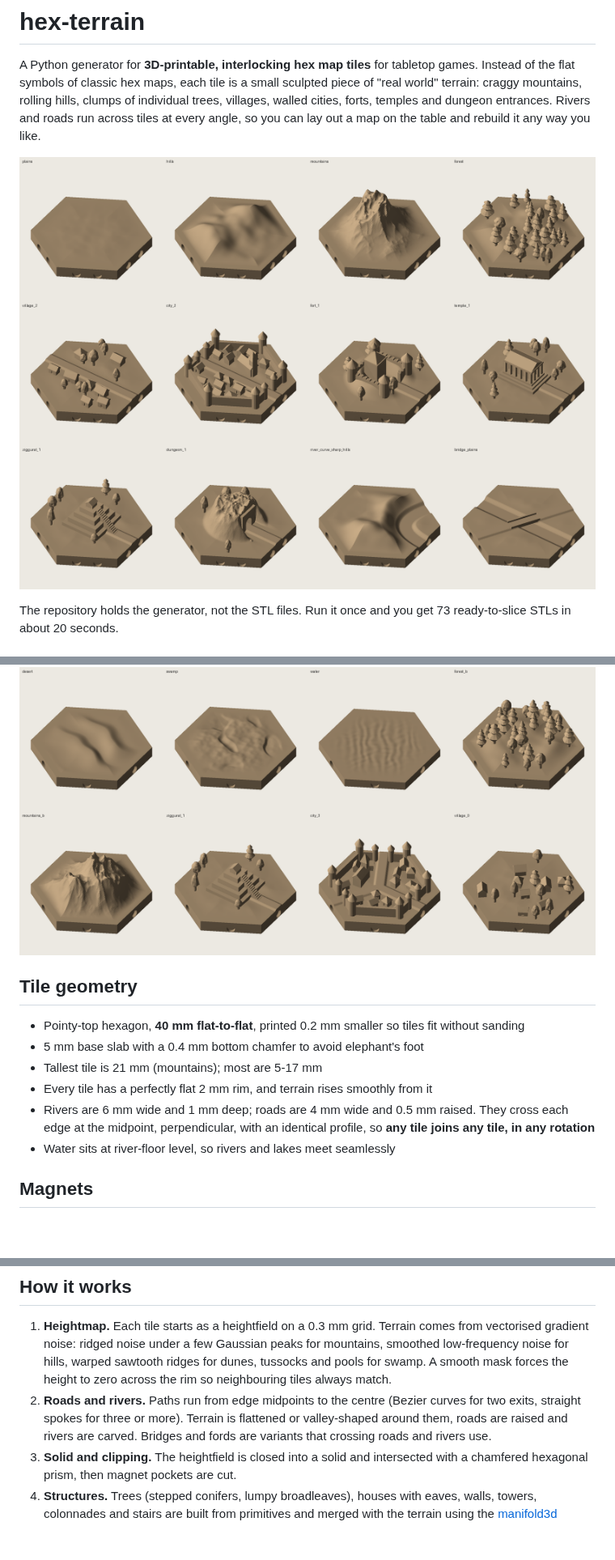
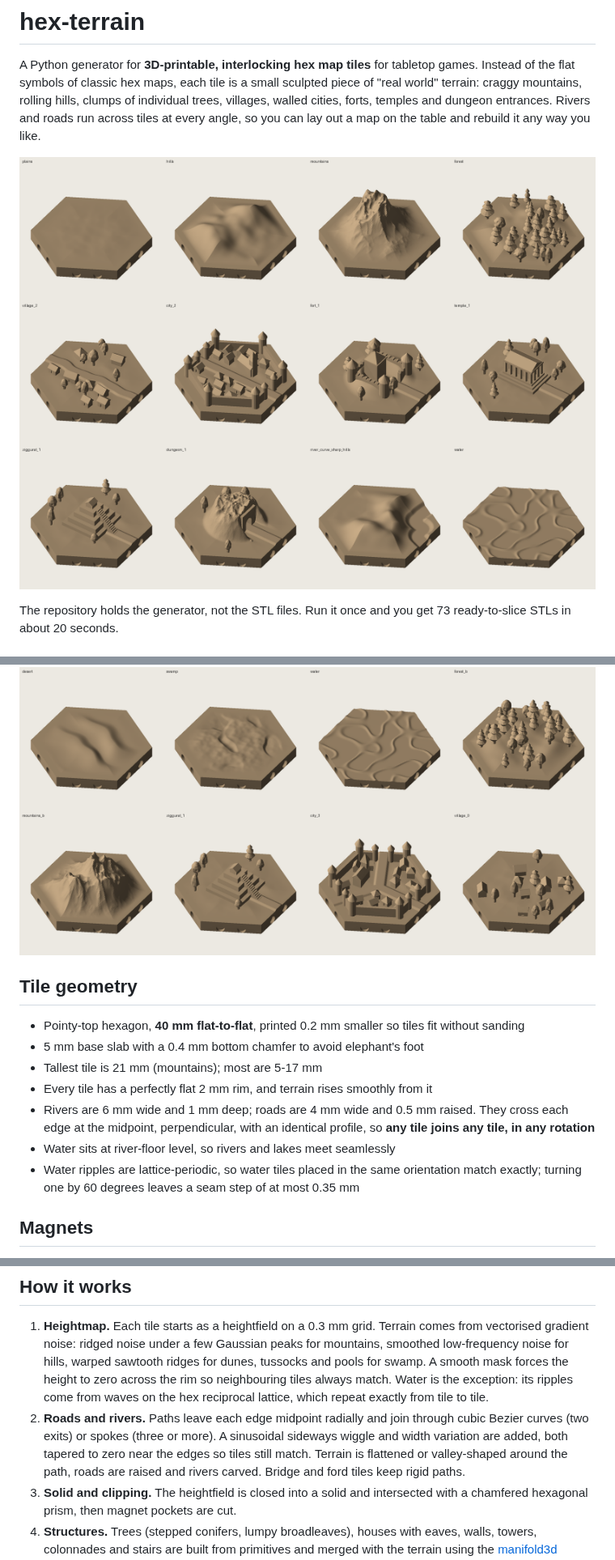
Before and after one commit to blakesha/hex-terrain, a Markdown page: README.md, 3 parts joined by grey strips. Shown at 81% size. Rendered like a GitHub page; pictures changed too: previews/misc.png, previews/overview.png; blank space fills up the shorter version.

```diff
--- a/README.md
+++ b/README.md
@@ -56,6 +68,8 @@ rivers flow straight into lakes.
   edge at the midpoint, perpendicular, with an identical profile, so
   **any tile joins any tile, in any rotation**
 - Water sits at river-floor level, so rivers and lakes meet seamlessly
+- Water ripples are lattice-periodic, so water tiles placed in the same orientation match exactly;
+  turning one by 60 degrees leaves a seam step of at most 0.35 mm
 
 ## Magnets
 
@@ -82,10 +96,12 @@ Pockets sit below the lowest surface at every edge, so rivers never break into t
 1. **Heightmap.** Each tile starts as a heightfield on a 0.3 mm grid. Terrain comes from vectorised
    gradient noise: ridged noise under a few Gaussian peaks for mountains, smoothed low-frequency noise for
    hills, warped sawtooth ridges for dunes, tussocks and pools for swamp. A smooth mask forces the height
-   to zero across the rim so neighbouring tiles always match.
-2. **Roads and rivers.** Paths run from edge midpoints to the centre (Bezier curves for two exits,
-   straight spokes for three or more). Terrain is flattened or valley-shaped around them, roads are raised
-   and rivers are carved. Bridges and fords are variants that crossing roads and rivers use.
+   to zero across the rim so neighbouring tiles always match. Water is the exception: its ripples come from
+   waves on the hex reciprocal lattice, which repeat exactly from tile to tile.
+2. **Roads and rivers.** Paths leave each edge midpoint radially and join through cubic Bezier curves
+   (two exits) or spokes (three or more). A sinusoidal sideways wiggle and width variation are added,
+   both tapered to zero near the edges so tiles still match. Terrain is flattened or valley-shaped
+   around the path, roads are raised and rivers carved. Bridge and ford tiles keep rigid paths.
 3. **Solid and clipping.** The heightfield is closed into a solid and intersected with a chamfered
    hexagonal prism, then magnet pockets are cut.
 4. **Structures.** Trees (stepped conifers, lumpy broadleaves), houses with eaves, walls, towers,
```
Also changed, not shown: other parts of README.md (+16 -3 lines), previews/rivers.png, previews/roads.png, previews/water_seamless.png (added), 4 other files.
